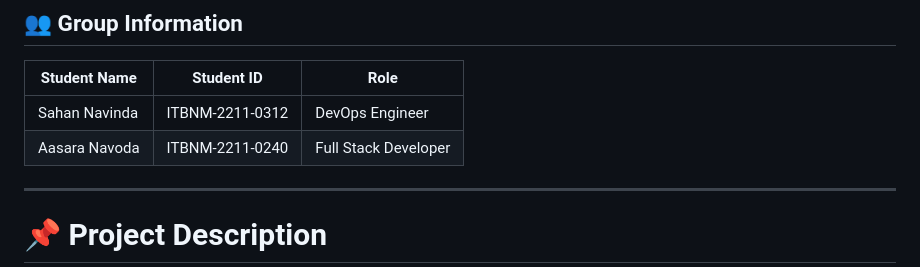
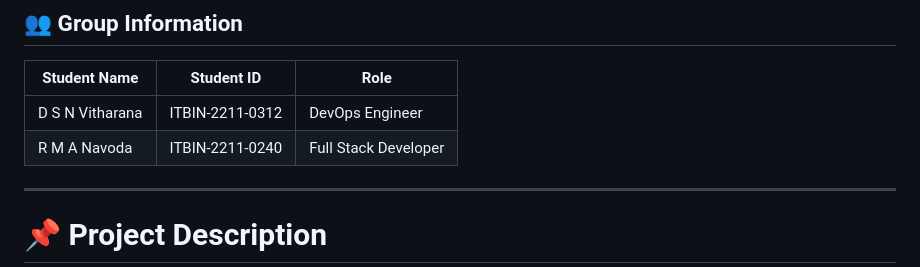
Before and after one commit to SahanNavinda/weather-dashboard-devops, a Markdown page: README.md, the part around the change. Drawn GitHub-style.

Commit message:
docs: update README

```diff
--- a/README.md
+++ b/README.md
@@ -4,8 +4,8 @@
 
 | Student Name | Student ID | Role |
 |--------------|------------|------|
-| Sahan Navinda | ITBNM-2211-0312 | DevOps Engineer |
-| Aasara Navoda | ITBNM-2211-0240 | Full Stack Developer |
+| D S N Vitharana | ITBIN-2211-0312 | DevOps Engineer |
+| R M A Navoda | ITBIN-2211-0240 | Full Stack Developer |
 
 ---
 
```
